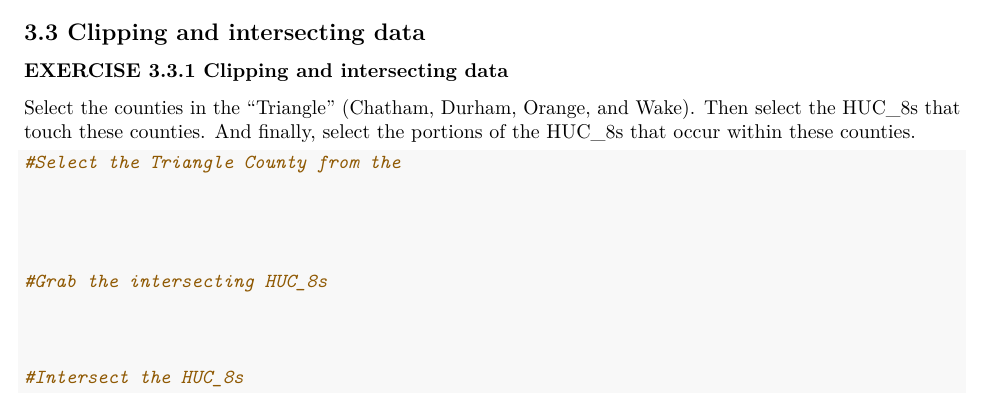
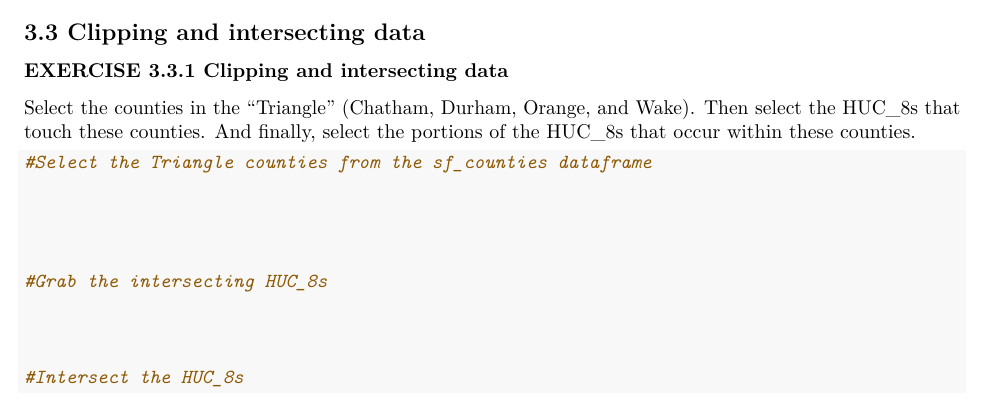
Before and after one commit to ztw814/Environmental_Data_Analytics_2021, an R Markdown document (Lessons/09_Lab_SpatialAnalysis.Rmd): part of page 4 of 4, cut so that both start at the same text. Rendered offline with R 4.5, knitr and Pandoc, then LaTeX, with nearby package versions; some code elsewhere in the file could not run offline.

Commit message:
Minor typo

````diff
--- a/Lessons/09_Lab_SpatialAnalysis.Rmd
+++ b/Lessons/09_Lab_SpatialAnalysis.Rmd
@@ -167,7 +167,7 @@ huc2_utm <-
 Select the counties in the "Triangle" (Chatham, Durham, Orange, and Wake). Then select the HUC_8s that touch these counties. And finally, select the portions of the HUC_8s that occur within these counties.
 
 ```{r EXERCISE: Clipping}
-#Select the Triangle County from the
+#Select the Triangle counties from the sf_counties dataframe
 
 
 
````
